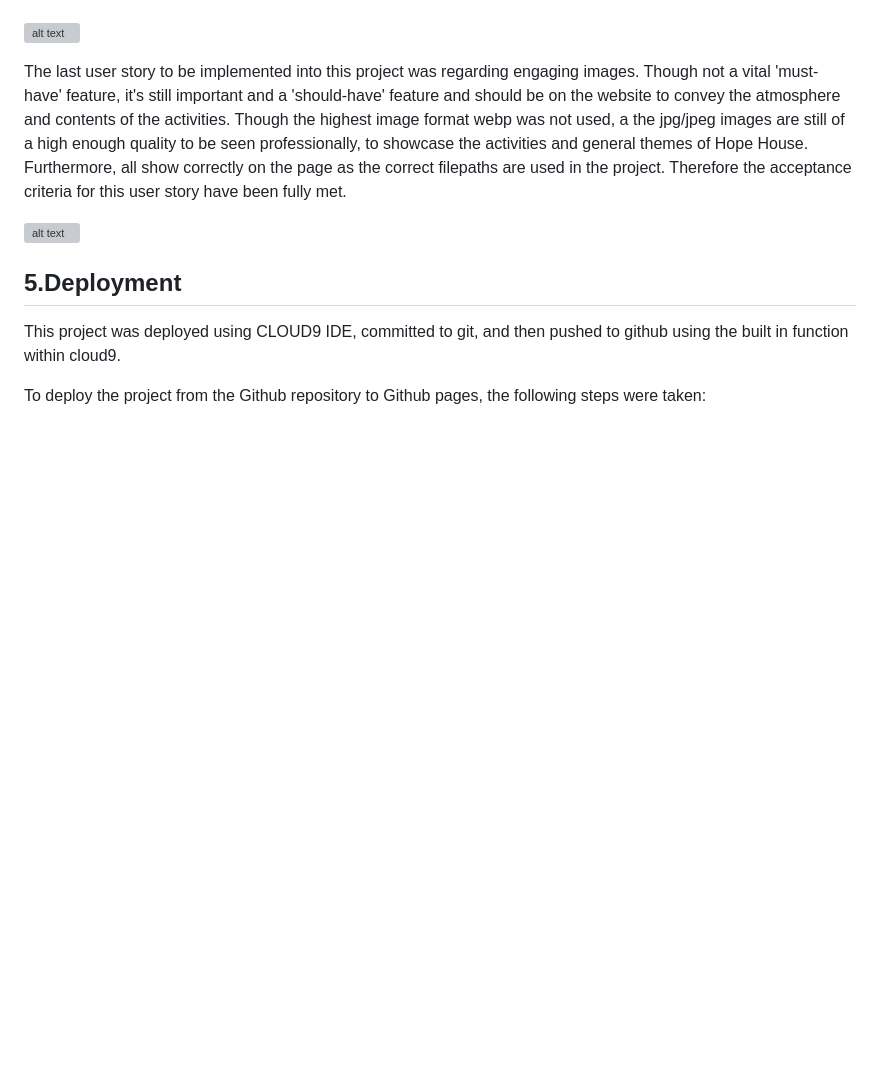
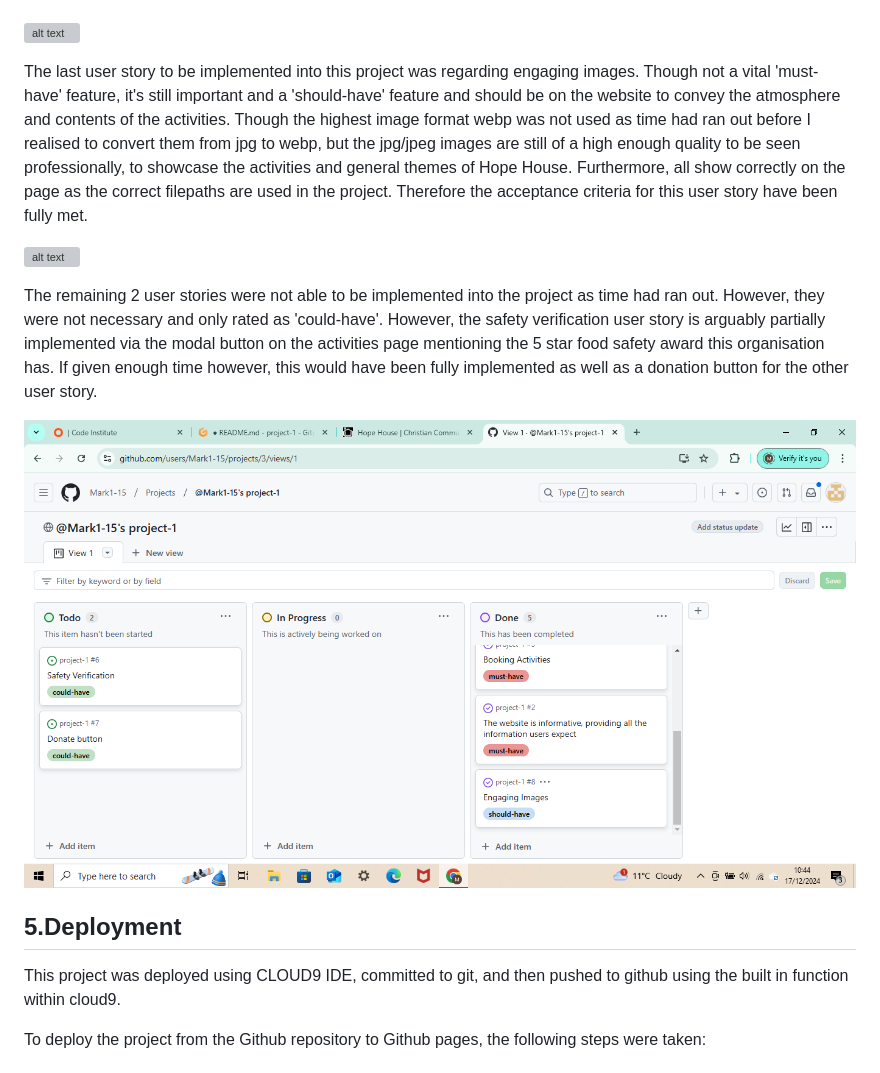
Before and after one commit to Mark1-15/project-1, a Markdown page: README.md, the part around the change. Rendered like a GitHub page; pictures changed too: readme-documents/image-26.png (added); blank space fills up the shorter version; grey boxes are pictures that could not be loaded.

Commit message:
finished writing about Story testing in README.md

```diff
--- a/README.md
+++ b/README.md
@@ -231,9 +231,13 @@ Next, information regarding the contact details and opening times were required.
 
 ![alt text](readme-documents/image-24.png)
 
-The last user story to be implemented into this project was regarding engaging images. Though not a vital 'must-have' feature, it's still important and a 'should-have' feature and should be on the website to convey the atmosphere and contents of the activities. Though the highest image format webp was not used, a the jpg/jpeg images are still of a high enough quality to be seen professionally, to showcase the activities and general themes of Hope House. Furthermore, all show correctly on the page as the correct filepaths are used in the project. Therefore the acceptance criteria for this user story have been fully met.
+The last user story to be implemented into this project was regarding engaging images. Though not a vital 'must-have' feature, it's still important and a 'should-have' feature and should be on the website to convey the atmosphere and contents of the activities. Though the highest image format webp was not used as time had ran out before I realised to convert them from jpg to webp, but the jpg/jpeg images are still of a high enough quality to be seen professionally, to showcase the activities and general themes of Hope House. Furthermore, all show correctly on the page as the correct filepaths are used in the project. Therefore the acceptance criteria for this user story have been fully met.
 
 ![alt text](readme-documents/image-25.png)
+
+The remaining 2 user stories were not able to be implemented into the project as time had ran out. However, they were not necessary and only rated as 'could-have'. However, the safety verification user story is arguably partially implemented via the modal button on the activities page mentioning the 5 star food safety award this organisation has. If given enough time however, this would have been fully implemented as well as a donation button for the other user story.
+
+![alt text](readme-documents/image-26.png)
 
 
 
```
